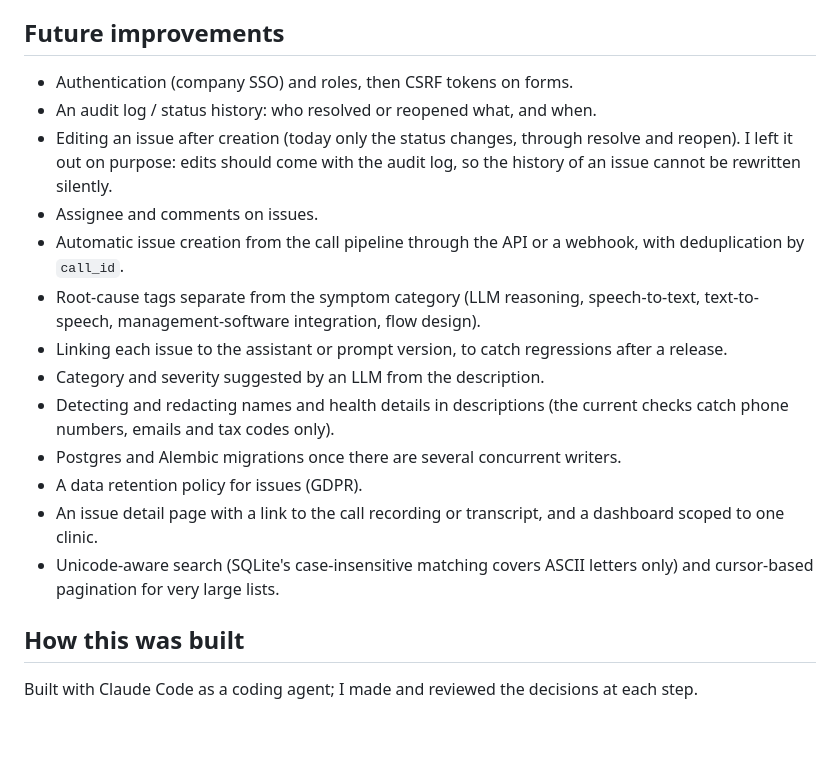
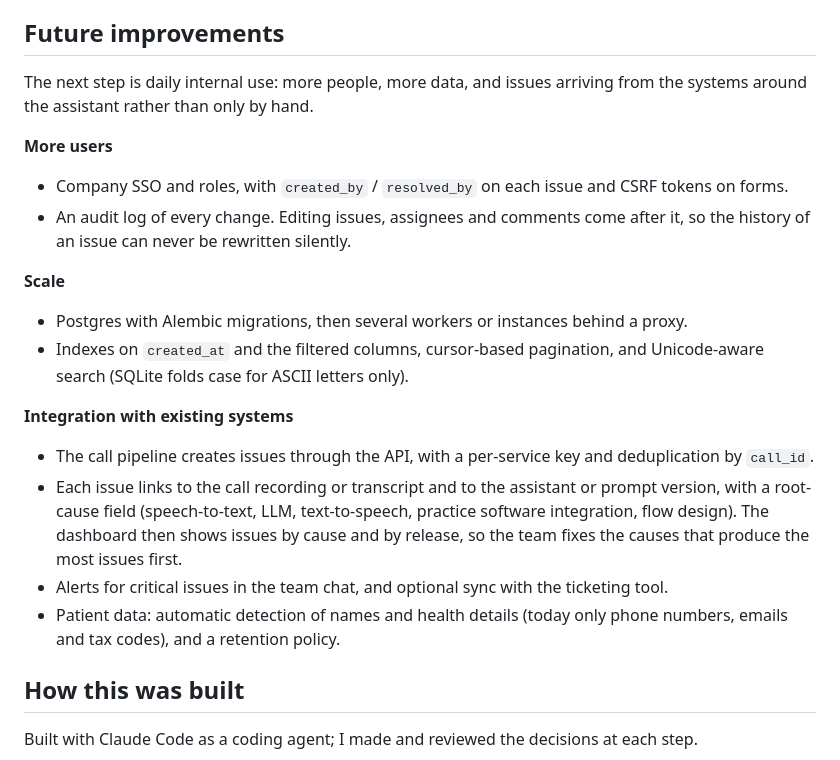
Before and after one commit to Stagnoz/call-issue-tracker, a Markdown page: README.md, the part around the change. GitHub-like rendering; blank space fills up the shorter version.

Commit message:
docs: group future improvements around internal use
Co-Authored-By: Claude Opus 5.5 <noreply@anthropic.com>

```diff
--- a/README.md
+++ b/README.md
@@ -256,27 +256,33 @@ every push to `develop`:
 
 ## Future improvements
 
-- Authentication (company SSO) and roles, then CSRF tokens on forms.
-- An audit log / status history: who resolved or reopened what, and when.
-- Editing an issue after creation (today only the status changes, through resolve and
-  reopen). I left it out on purpose: edits should come with the audit log, so the
-  history of an issue cannot be rewritten silently.
-- Assignee and comments on issues.
-- Automatic issue creation from the call pipeline through the API or a webhook, with
+The next step is daily internal use: more people, more data, and issues arriving from
+the systems around the assistant rather than only by hand.
+
+**More users**
+
+- Company SSO and roles, with `created_by` / `resolved_by` on each issue and CSRF
+  tokens on forms.
+- An audit log of every change. Editing issues, assignees and comments come after it,
+  so the history of an issue can never be rewritten silently.
+
+**Scale**
+
+- Postgres with Alembic migrations, then several workers or instances behind a proxy.
+- Indexes on `created_at` and the filtered columns, cursor-based pagination, and
+  Unicode-aware search (SQLite folds case for ASCII letters only).
+
+**Integration with existing systems**
+
+- The call pipeline creates issues through the API, with a per-service key and
   deduplication by `call_id`.
-- Root-cause tags separate from the symptom category (LLM reasoning, speech-to-text,
-  text-to-speech, management-software integration, flow design).
-- Linking each issue to the assistant or prompt version, to catch regressions after a
-  release.
-- Category and severity suggested by an LLM from the description.
-- Detecting and redacting names and health details in descriptions (the current checks
-  catch phone numbers, emails and tax codes only).
-- Postgres and Alembic migrations once there are several concurrent writers.
-- A data retention policy for issues (GDPR).
-- An issue detail page with a link to the call recording or transcript, and a
-  dashboard scoped to one clinic.
-- Unicode-aware search (SQLite's case-insensitive matching covers ASCII letters only)
-  and cursor-based pagination for very large lists.
+- Each issue links to the call recording or transcript and to the assistant or prompt
+  version, with a root-cause field (speech-to-text, LLM, text-to-speech, practice
+  software integration, flow design). The dashboard then shows issues by cause and by
+  release, so the team fixes the causes that produce the most issues first.
+- Alerts for critical issues in the team chat, and optional sync with the ticketing tool.
+- Patient data: automatic detection of names and health details (today only phone
+  numbers, emails and tax codes), and a retention policy.
 
 ## How this was built
 
```
